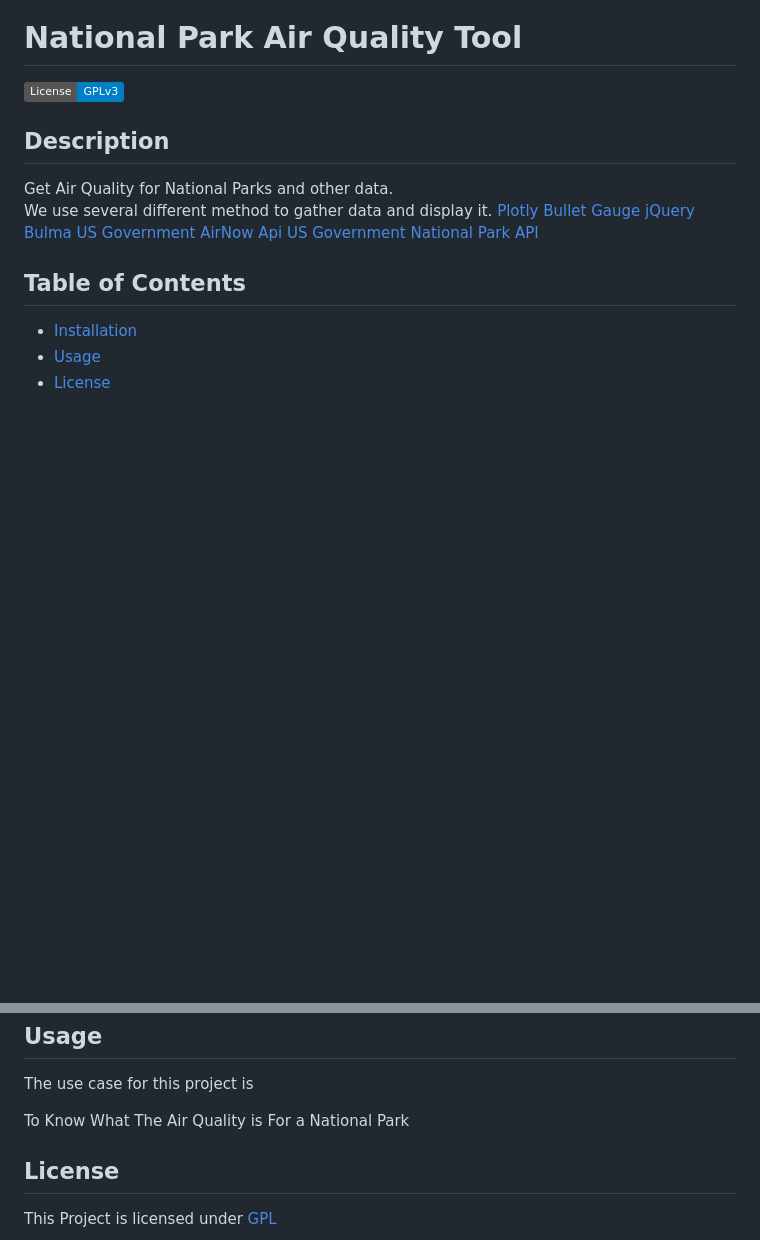
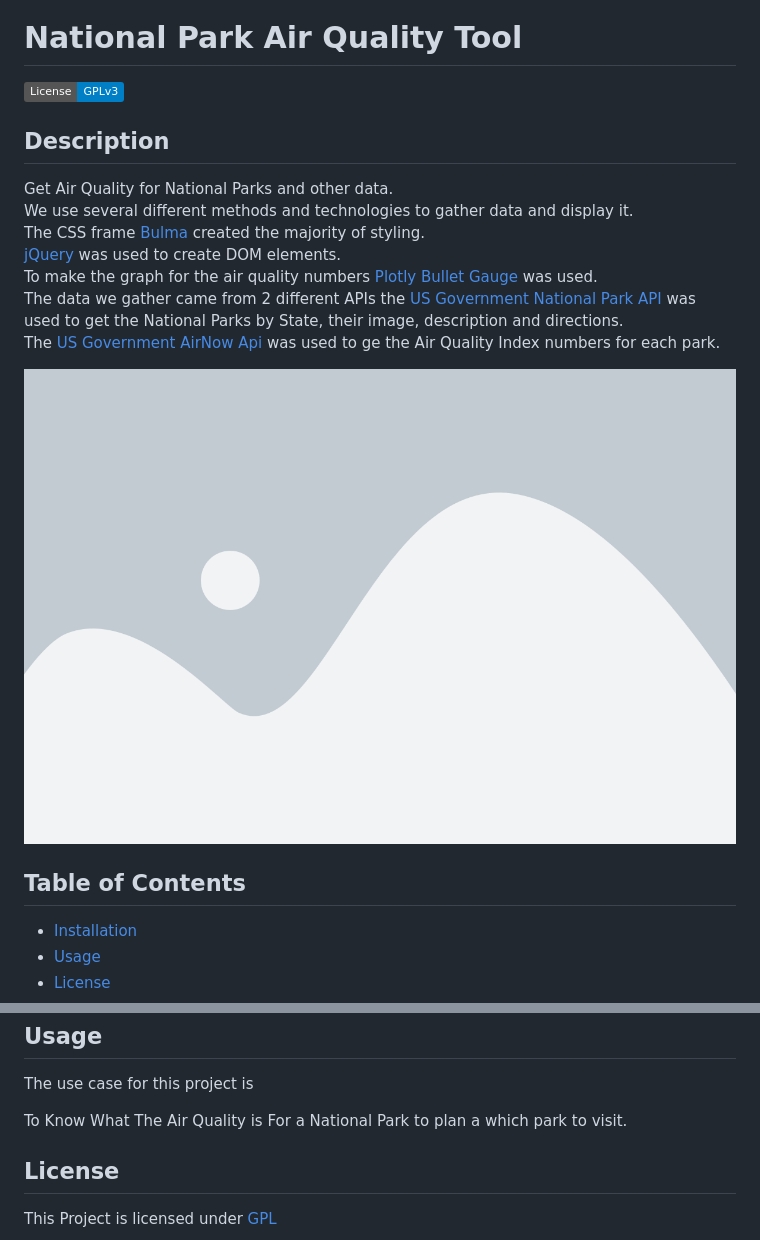
Before and after one commit to Olegreg762/Full_Stack_GroupProject1, a Markdown page: README.md, 2 parts joined by grey strips. Rendered like a GitHub page; pictures changed too: assets/images/placeholder.png (added); badges without logos; blank space fills up the shorter version.

Commit message:
readme updates add placeholder image

```diff
--- a/README.md
+++ b/README.md
@@ -3,13 +3,14 @@
 
   ## Description
   Get Air Quality for National Parks and other data.<br>
-  We use several different method to gather data and display it.
-  [Plotly Bullet Gauge](https://plotly.com/javascript/indicator/#bullet-gauge)
-  [jQuery](https://jquery.com/)
-  [Bulma](https://bulma.io/)
-  [US Government AirNow Api](https://docs.airnowapi.org/)
-  [US Government National Park API](https://www.nps.gov/subjects/developer/api-documentation.htm)
+  We use several different methods and technologies to gather data and display it.<br>
+  The CSS frame [Bulma](https://bulma.io/) created the majority of styling.<br>
+  [jQuery](https://jquery.com/) was used to create DOM elements.<br>
+  To make the graph for the air quality numbers [Plotly Bullet Gauge](https://plotly.com/javascript/indicator/#bullet-gauge) was used.<br>
+  The data we gather came from 2 different APIs the [US Government National Park API](https://www.nps.gov/subjects/developer/api-documentation.htm) was used to get the National Parks by State, their image, description and directions.<br>
+  The [US Government AirNow Api](https://docs.airnowapi.org/) was used to ge the Air Quality Index numbers for each park.
 
+  ![screenshot](./assets/images/placeholder.png)
 
   ## Table of Contents
   * [Installation](#installation)
@@ -28,7 +29,7 @@
   ## Usage
   The use case for this project is
 
-  To Know What The Air Quality is For a National Park
+  To Know What The Air Quality is For a National Park to plan a which park to visit.
 
   ## License
   This Project is licensed under [GPL](https://www.gnu.org/licenses/gpl-3.0)
```
